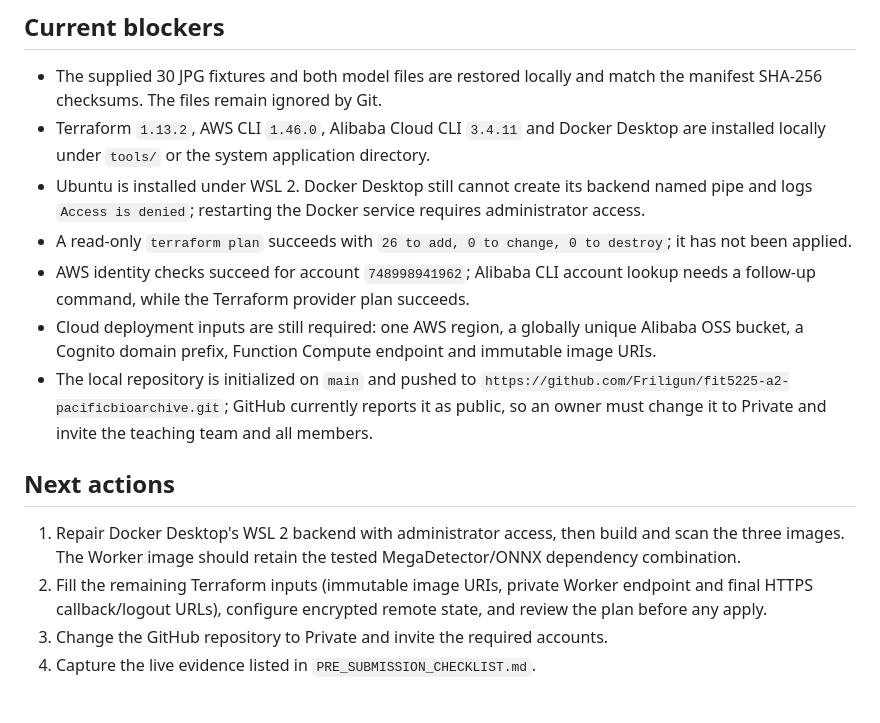
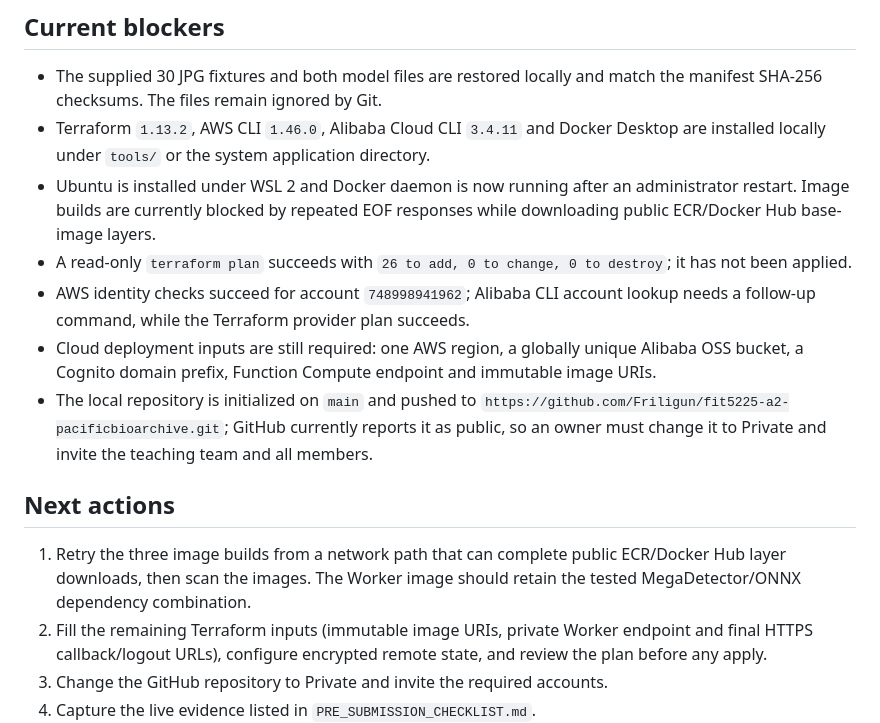
Before and after one commit to Friligun/fit5225-a2-pacificbioarchive, a Markdown page: docs/IMPLEMENTATION_STATUS.md, the part around the change. Rendered like a GitHub page; blank space fills up the shorter version.

Commit message:
Record Docker engine recovery and registry block

```diff
--- a/docs/IMPLEMENTATION_STATUS.md
+++ b/docs/IMPLEMENTATION_STATUS.md
@@ -40,9 +40,9 @@ credentials, tokens or other account secrets.
 - Terraform `1.13.2`, AWS CLI `1.46.0`, Alibaba Cloud CLI `3.4.11` and Docker
   Desktop are installed locally under `tools/` or the system application
   directory.
-- Ubuntu is installed under WSL 2. Docker Desktop still cannot create its
-  backend named pipe and logs `Access is denied`; restarting the Docker service
-  requires administrator access.
+- Ubuntu is installed under WSL 2 and Docker daemon is now running after an
+  administrator restart. Image builds are currently blocked by repeated EOF
+  responses while downloading public ECR/Docker Hub base-image layers.
 - A read-only `terraform plan` succeeds with `26 to add, 0 to change, 0 to
   destroy`; it has not been applied.
 - AWS identity checks succeed for account `748998941962`; Alibaba CLI account
@@ -57,9 +57,9 @@ credentials, tokens or other account secrets.
 
 ## Next actions
 
-1. Repair Docker Desktop's WSL 2 backend with administrator access, then build
-   and scan the three images. The Worker image should retain the tested
-   MegaDetector/ONNX dependency combination.
+1. Retry the three image builds from a network path that can complete public
+   ECR/Docker Hub layer downloads, then scan the images. The Worker image should
+   retain the tested MegaDetector/ONNX dependency combination.
 3. Fill the remaining Terraform inputs (immutable image URIs, private Worker
    endpoint and final HTTPS callback/logout URLs), configure encrypted remote
    state, and review the plan before any apply.
```
